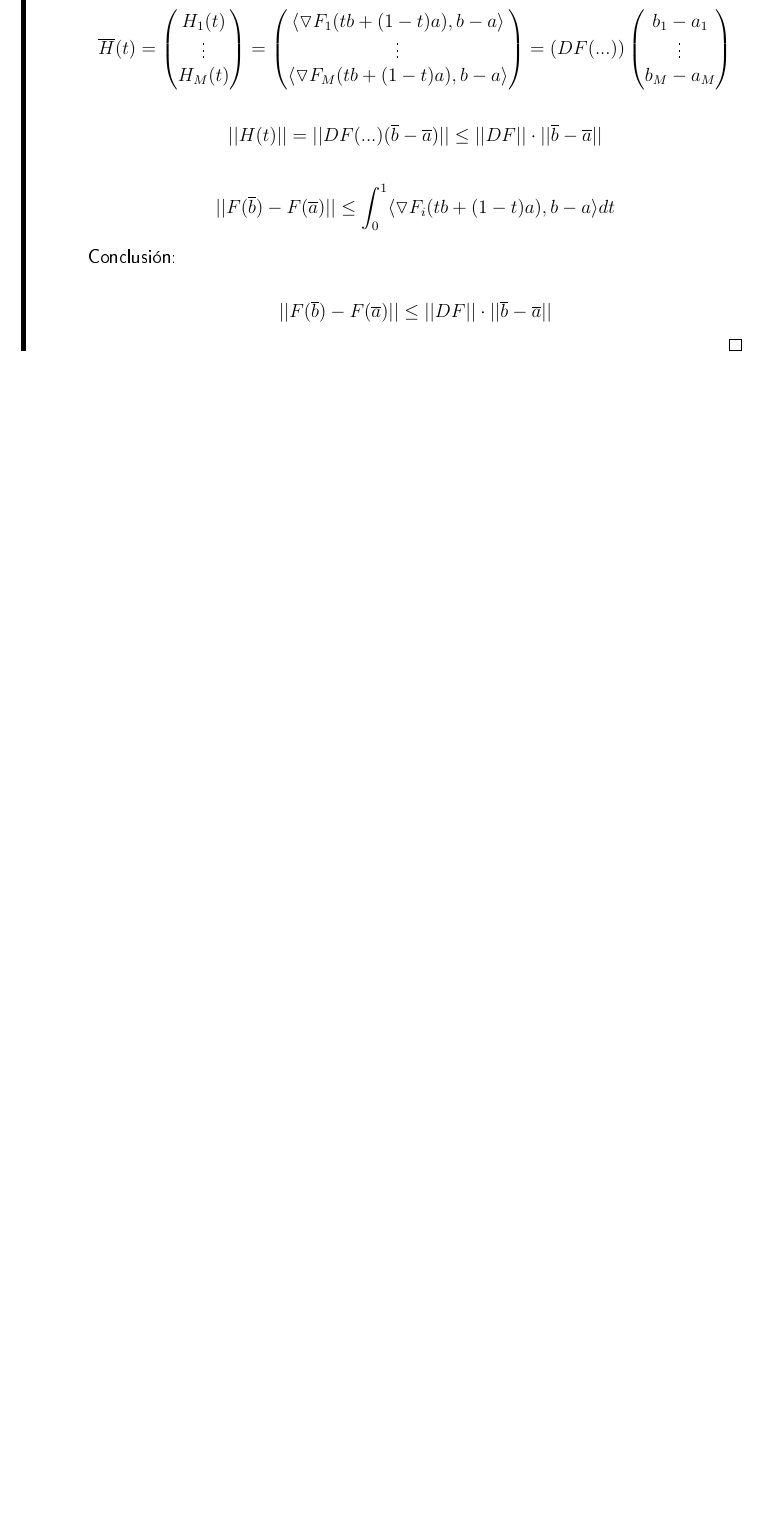
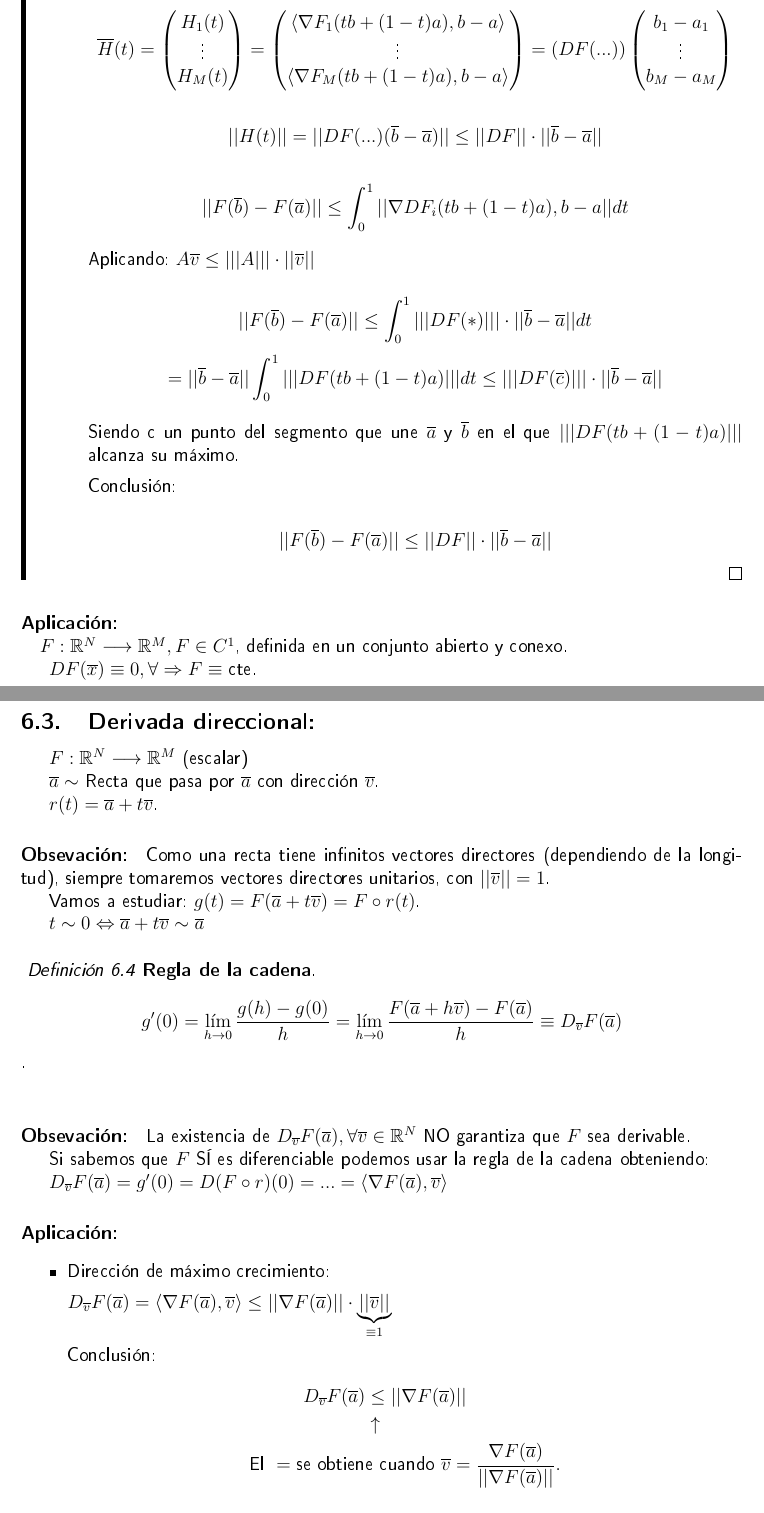
Before and after one commit to apuntes-uam-infomat/apuntes, a LaTeX document (Analisis Matematico/AnalNum.tex): part of page 22 of 23 before the commit and two parts of pages 22 and 23 of 25 after it, the two joined at a grey line, cut so that both start at the same text, the shorter picture padded with empty space. The pictures show the PDF file Analisis Matematico/AnalNum.pdf that the author committed with the source.

Commit message:
Tomados en clase

```diff
--- a/Analisis Matematico/AnalNum.tex
+++ b/Analisis Matematico/AnalNum.tex
@@ -757,14 +757,22 @@ $$
 
   \item Versión para funciones matriciales:
 
-  $$\norm{F(\gor{b}-\ga)} \leq |||DF(\ga)|||\cdot\norm{\gor{b}-\ga}$$
+  \begin{theorem} [Extensión del valor medio]
+  Sea $f \in C^1$ en un abierto que contenga $[a,b]$.
+  $$\norm{F(\gor{b}-\ga)} \leq |||DF(\gor{c})|||\cdot\norm{\gor{b}-\ga}$$
+
+  Siendo c un punto del segmento que une $\ga$ y $\gb$ en el que $|||DF(tb+(1-t)a)|||$ alcanza su máximo.
+
+  \end{theorem}
+
+
 
   \begin{proof}
    i) $$\appl{f}{\real}{\real}$$
    $$f(\gor{b}-f(\ga) = g(1)-g(0) = \int_0^1g'(s)ds \text{ con } g(t) = f(tb+(1-t)a)$$
 
    ii)  $$\appl{h}{\real^N}{\real}$$
-   $$h(\gor{b}-h(\ga) = g(1)-g(0) = \int_0^1g'(s)ds = \int_0^1 \pesc{\triangledown h(s\ga+(1-s)\gor{b}),(\gor{b}-\ga)}$$
+   $$h(\gor{b}-h(\ga) = g(1)-g(0) = \int_0^1g'(s)ds = \int_0^1 \pesc{\nabla h(s\ga+(1-s)\gor{b}),(\gor{b}-\ga)}$$
    $$g(t) = h(tb+(1-t)a)$$
 
    iii) $$\gor{G} = (G_1,...,G_M), G_i = \int_0^1H_i(t)dt$$
@@ -806,7 +814,14 @@ $$
 $$\norm{H(t)} = \norm{DF(...)(\gor{b}-\ga)} \leq \norm{DF}\cdot\norm{\gor{b}-\ga}$$
 
 
-$$\norm{F(\gor{b})-F(\ga)} \leq \displaystyle\int_0^1 \pesc{\triangledown F_i(tb+(1-t)a),b-a}dt$$
+$$\norm{F(\gor{b})-F(\ga)} \leq \displaystyle\int_0^1 \norm{\nabla DF_i(tb+(1-t)a),b-a}dt$$
+
+Aplicando: $A\gor{v} \leq |||A|||\cdot \norm{\gor{v}}$
+
+$$\norm{F(\gor{b})-F(\ga)} \leq \displaystyle\int_0^1 |||DF(*)|||\cdot\norm{\gb-\ga}dt$$
+$$= \norm{\gb - \ga} \displaystyle \int_0^1 |||DF(tb+(1-t)a)||| dt \leq |||DF(\gor{c})|||\cdot\norm{\gb-\ga}$$
+
+Siendo c un punto del segmento que une $\ga$ y $\gb$ en el que $|||DF(tb+(1-t)a)|||$ alcanza su máximo.
 
 Conclusión:
 
@@ -815,3 +830,50 @@ $$\norm{F(\gor{b})-F(\ga)} \leq \norm{DF}\cdot\norm{\gor{b}-\ga}$$
 
 \end{itemize}
 
+\paragraph{Aplicación:\\}
+
+$\appl{F}{\real^N}{\real^M}, F \in C^1$, definida en un conjunto abierto y conexo.
+
+$DF(\gx) \equiv 0, \forall \implies F \equiv $ cte.
+
+\subsection{Derivada direccional: }
+
+$\appl{F}{\real^N}{\real^M}$ (escalar)
+
+$\ga \sim$ Recta que pasa por $\ga$ con dirección $\gor{v}$.
+
+$r(t) = \ga + t\gor{v}$.
+
+\obs
+Como una recta tiene infinitos vectores directores (dependiendo de la longitud), siempre tomaremos vectores directores unitarios, con $\norm{\gor{v}} = 1$.
+
+
+Vamos a estudiar: $g(t) = F(\ga + t\gor{v}) = F \circ r (t)$.
+
+$t \sim 0 \dimplies \ga + t\gor{v} \sim \ga$
+\begin{defn} [Regla de la cadena]
+$$g'(0) = \displaystyle\lim_{h \rightarrow 0} \frac{g(h)-g(0)}{h} = \displaystyle\lim_{h \rightarrow 0} \frac{F(\ga+h\gor{v})-F(\ga)}{h} \equiv D_{\gor{v}}F(\ga)$$.
+\end{defn}
+
+\obs
+La existencia de $D_{\gor{v}}F(\ga), \forall \gor{v}\in \real^N$ NO garantiza que $F$ sea derivable.
+
+
+Si sabemos que $F$ SÍ es diferenciable podemos usar la regla de la cadena obteniendo:
+
+$D_{\gor{v}}F(\ga) = g'(0) = D(F\circ r)(0) = ... = \pesc{\nabla F(\ga),\gor{v}}$
+
+
+\paragraph{Aplicación:}
+\begin{itemize}
+ \item
+ Dirección de máximo crecimiento:
+
+$D_{\gor{v}}F(\ga) = \pesc{\nabla F(\ga),\gor{v}}\leq \norm{\nabla F(\ga)}\cdot \underbrace{\norm{\gor{v}}}_{\equiv 1}$
+
+Conclusión:
+\begin{align*}
+D_{\gor{v}}F(\ga) &\leq \norm{\nabla F(\ga)}\\
+&\uparrow\\
+\text{El }= \text{se obtien}&\text{e cuando }\gor{v} = \displaystyle \frac{\nabla F(\ga)}{\norm{\nabla F(\ga)}}.
+\end{align*}
```
Also changed, not shown: Analisis Matematico/AnalNum.pdf, Analisis Matematico/AnalNum.tex (42 more changed lines), 1 other file.
